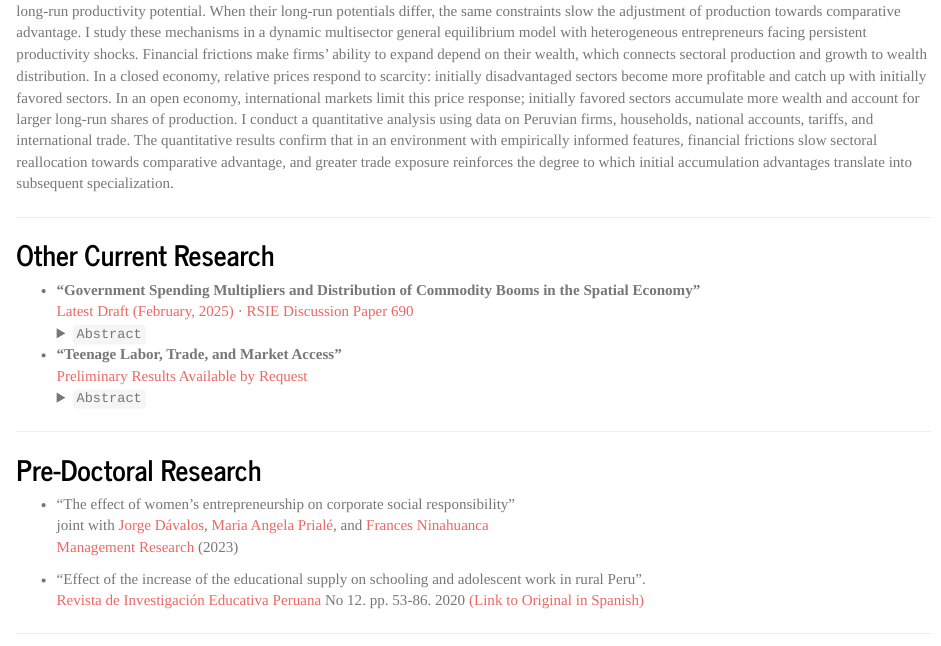
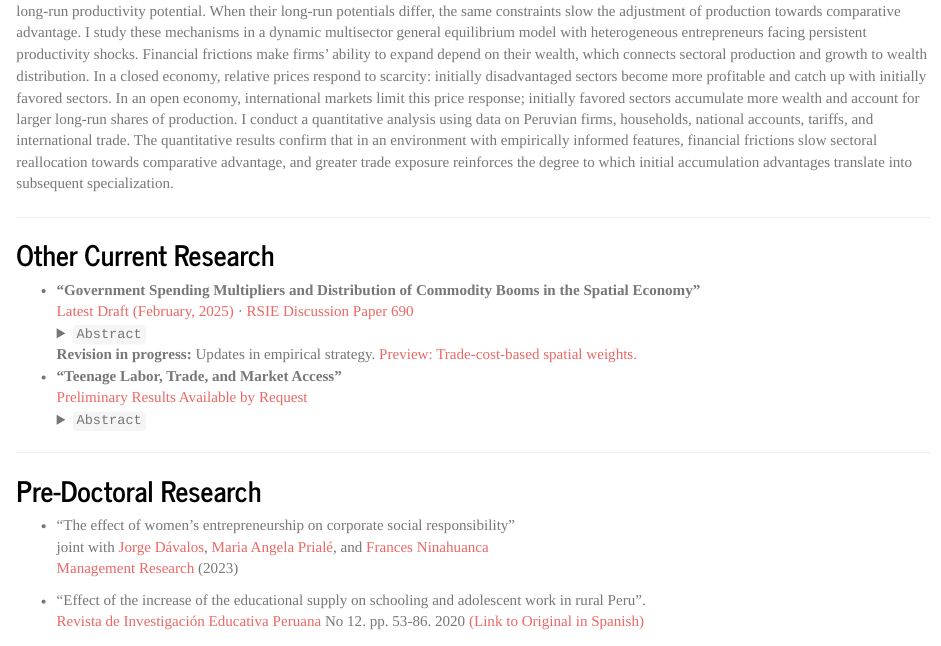
Before and after one commit to briandaza/briandaza.github.io, an R Markdown document (index.Rmd): the page in a window 1100 px wide, from 520 px down. The pictures show the output file index.html that the author committed with the source, opened offline; library style sheets and scripts come from the installed R packages.

Commit message:
Spatial weights in multiplier paper

```diff
--- a/index.Rmd
+++ b/index.Rmd
@@ -89,7 +89,7 @@ I focus on questions that sit within the union of macroeconomics and internation
   <summary><span> `Abstract` </span>  </summary>
   This paper studies the effects of local government spending and examines an empirical puzzle: while income, wages, and household expenditure rise following spending increases,local employment and firm value added do not. I exploit plausibly exogenous variation in public investment spending in Peru, where a commodity boom in the 2000s and ex ante defined natural resource revenue-sharing rules generated resources windfalls to local governments even to non-extractive provinces. Using these transfers as an instrument for public investment purchases, I estimate an open-economy relative local multiplier of 0.376. To explain the disconnect between rises in wages, expenditures, and income gains, and no response in local production, I propose a spatial transmission mechanism: government spending raises local demand, which is met through trade with other regions rather than only local production. I formalize this mechanism in a spatial trade model, where local fiscal shocks propagate through goods market linkages. The model’s equilibrium conditions map to a Spatial Auto-Regressive (SAR) specification, which I estimate to quantify indirect effects. The SAR results confirm that trade spillovers substantially amplify the aggregate effects of local spending. These findings imply that local multiplier estimates, which do not incorporate spatial propagation, likely understate the broader economic impact of fiscal policy.
 </details>
-
+**Revision in progress:** Updates in empirical strategy. [Preview: Trade-cost-based spatial weights.](https://briandaza.github.io/papers/BD-GSMSE-WP-SW.pdf)
 - **"Teenage Labor, Trade, and Market Access"** <br />
 [Preliminary Results Available by Request](mailto:bdaza@umich.edu)
 <details>
```
Also changed, not shown: index.html, papers/BD-GSMSE-WP-SW.pdf (added).
